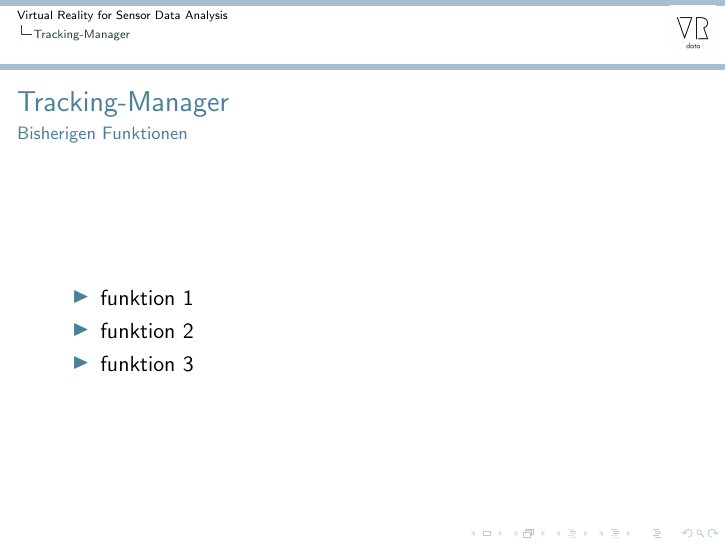
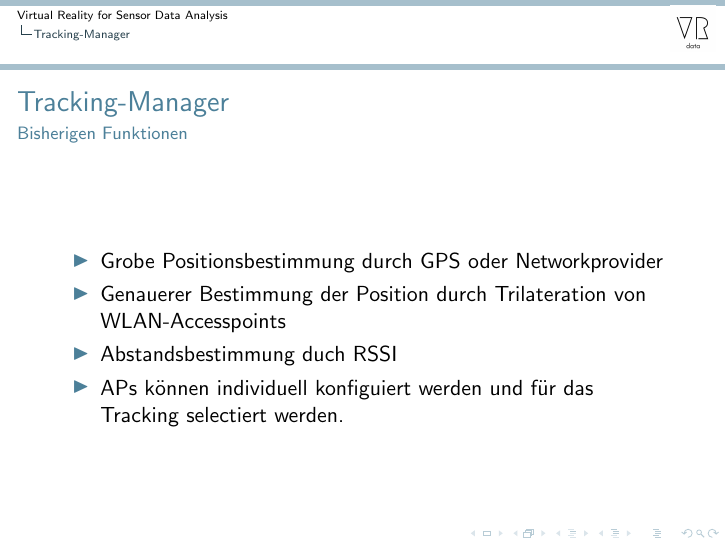
Before and after one commit to cubuc/SW-Projekt-5.1, LaTeX slides (presentation/zwischenpres.tex): page 9 of 11. Compiled offline with pdfLaTeX.

Commit message:
Updates presentation

```diff
--- a/presentation/zwischenpres.tex
+++ b/presentation/zwischenpres.tex
@@ -109,9 +109,10 @@
 \frametitle{Tracking-Manager}
 \framesubtitle{Bisherigen Funktionen}
 \begin{itemize}
-  \item funktion 1
-	\item funktion 2
-  \item funktion 3
+  \item Grobe Positionsbestimmung durch GPS oder Networkprovider
+  \item	Genauerer Bestimmung der Position durch Trilateration von WLAN-Accesspoints
+  \item	Abstandsbestimmung duch RSSI
+  \item	APs k\"onnen individuell konfiguiert werden und f\"ur das Tracking selectiert werden.
 \end{itemize}
 \end{frame}
 
```
Also changed, not shown: presentation/zwischenpres.pdf.
